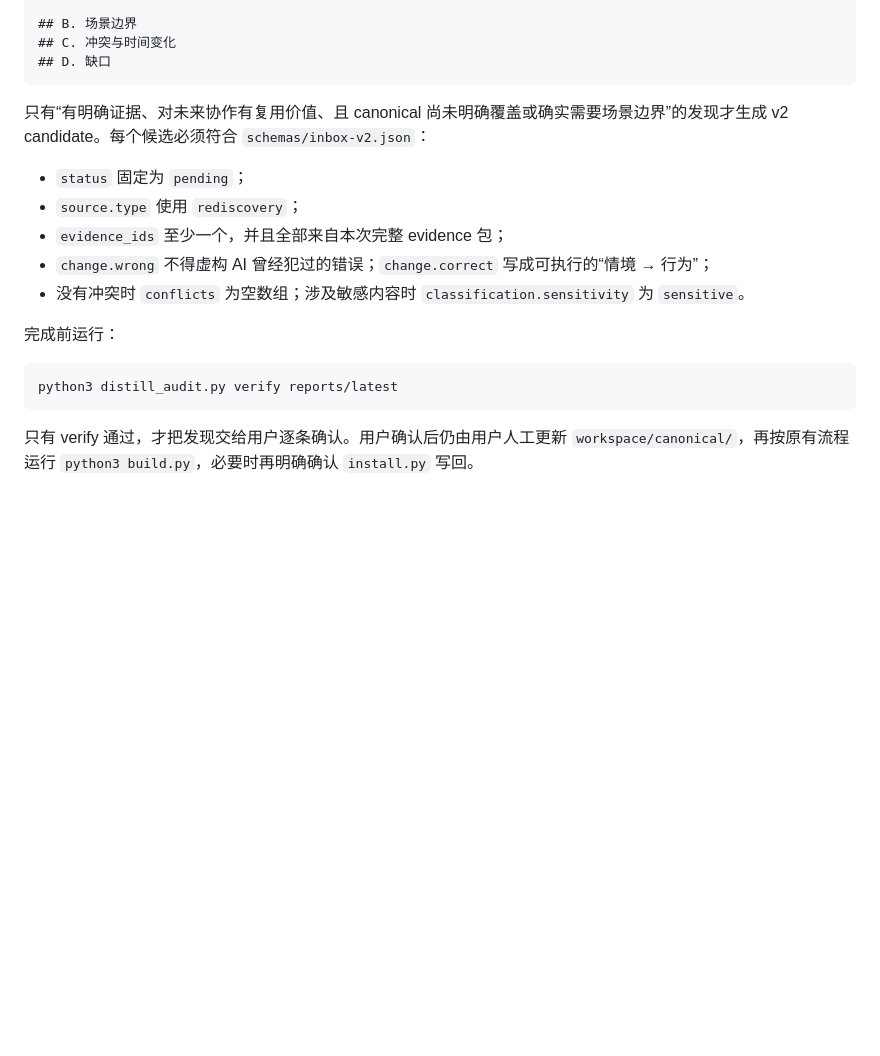
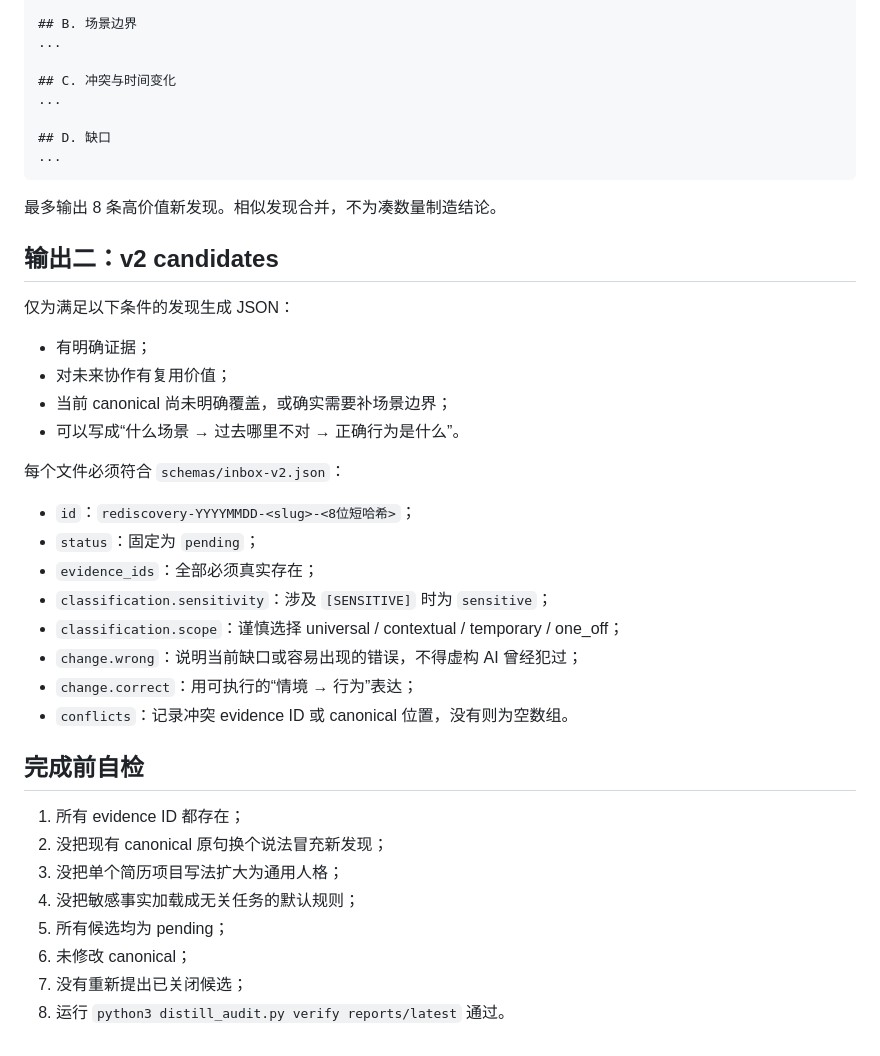
Before and after one commit to ryunana/selfdistill, a Markdown page: prompts/rediscovery.md, the part around one of its changes. GitHub-like rendering; blank space fills up the shorter version.

````diff
--- a/prompts/rediscovery.md
+++ b/prompts/rediscovery.md
@@ -51,22 +76,44 @@
 - 建议动作：生成候选 / 仅观察
 
 ## B. 场景边界
+...
+
 ## C. 冲突与时间变化
+...
+
 ## D. 缺口
+...
 ```
 
-只有“有明确证据、对未来协作有复用价值、且 canonical 尚未明确覆盖或确实需要场景边界”的发现才生成 v2 candidate。每个候选必须符合 `schemas/inbox-v2.json`：
+最多输出 8 条高价值新发现。相似发现合并，不为凑数量制造结论。
 
-- `status` 固定为 `pending`；
-- `source.type` 使用 `rediscovery`；
-- `evidence_ids` 至少一个，并且全部来自本次完整 evidence 包；
-- `change.wrong` 不得虚构 AI 曾经犯过的错误；`change.correct` 写成可执行的“情境 → 行为”；
-- 没有冲突时 `conflicts` 为空数组；涉及敏感内容时 `classification.sensitivity` 为 `sensitive`。
+## 输出二：v2 candidates
 
-完成前运行：
+仅为满足以下条件的发现生成 JSON：
 
-```bash
-python3 distill_audit.py verify reports/latest
-```
+- 有明确证据；
+- 对未来协作有复用价值；
+- 当前 canonical 尚未明确覆盖，或确实需要补场景边界；
+- 可以写成“什么场景 → 过去哪里不对 → 正确行为是什么”。
 
-只有 verify 通过，才把发现交给用户逐条确认。用户确认后仍由用户人工更新 `workspace/canonical/`，再按原有流程运行 `python3 build.py`，必要时再明确确认 `install.py` 写回。
+每个文件必须符合 `schemas/inbox-v2.json`：
+
+- `id`：`rediscovery-YYYYMMDD-<slug>-<8位短哈希>`；
+- `status`：固定为 `pending`；
+- `evidence_ids`：全部必须真实存在；
+- `classification.sensitivity`：涉及 `[SENSITIVE]` 时为 `sensitive`；
+- `classification.scope`：谨慎选择 universal / contextual / temporary / one_off；
+- `change.wrong`：说明当前缺口或容易出现的错误，不得虚构 AI 曾经犯过；
+- `change.correct`：用可执行的“情境 → 行为”表达；
+- `conflicts`：记录冲突 evidence ID 或 canonical 位置，没有则为空数组。
+
+## 完成前自检
+
+1. 所有 evidence ID 都存在；
+2. 没把现有 canonical 原句换个说法冒充新发现；
+3. 没把单个简历项目写法扩大为通用人格；
+4. 没把敏感事实加载成无关任务的默认规则；
+5. 所有候选均为 pending；
+6. 未修改 canonical；
+7. 没有重新提出已关闭候选；
+8. 运行 `python3 distill_audit.py verify reports/latest` 通过。
````
Also changed, not shown: other parts of prompts/rediscovery.md (+49 -24 lines).
